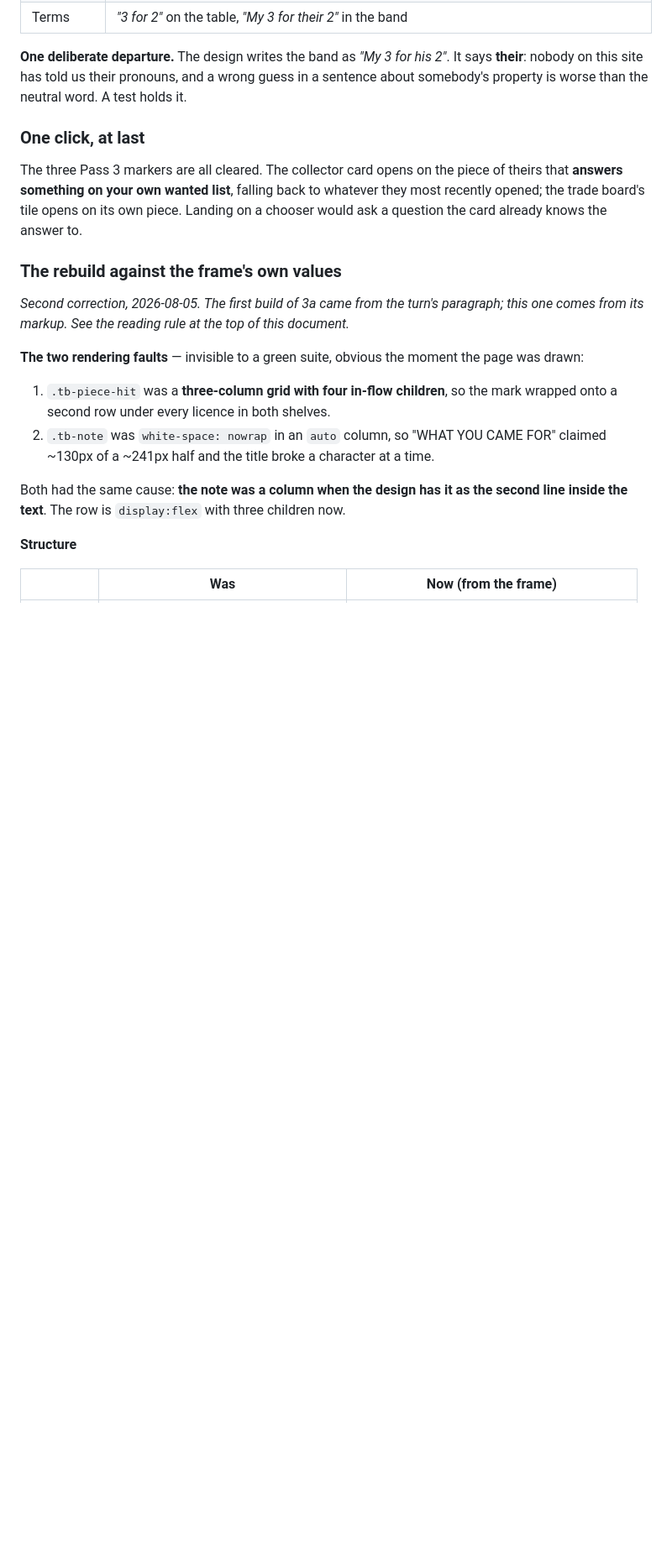
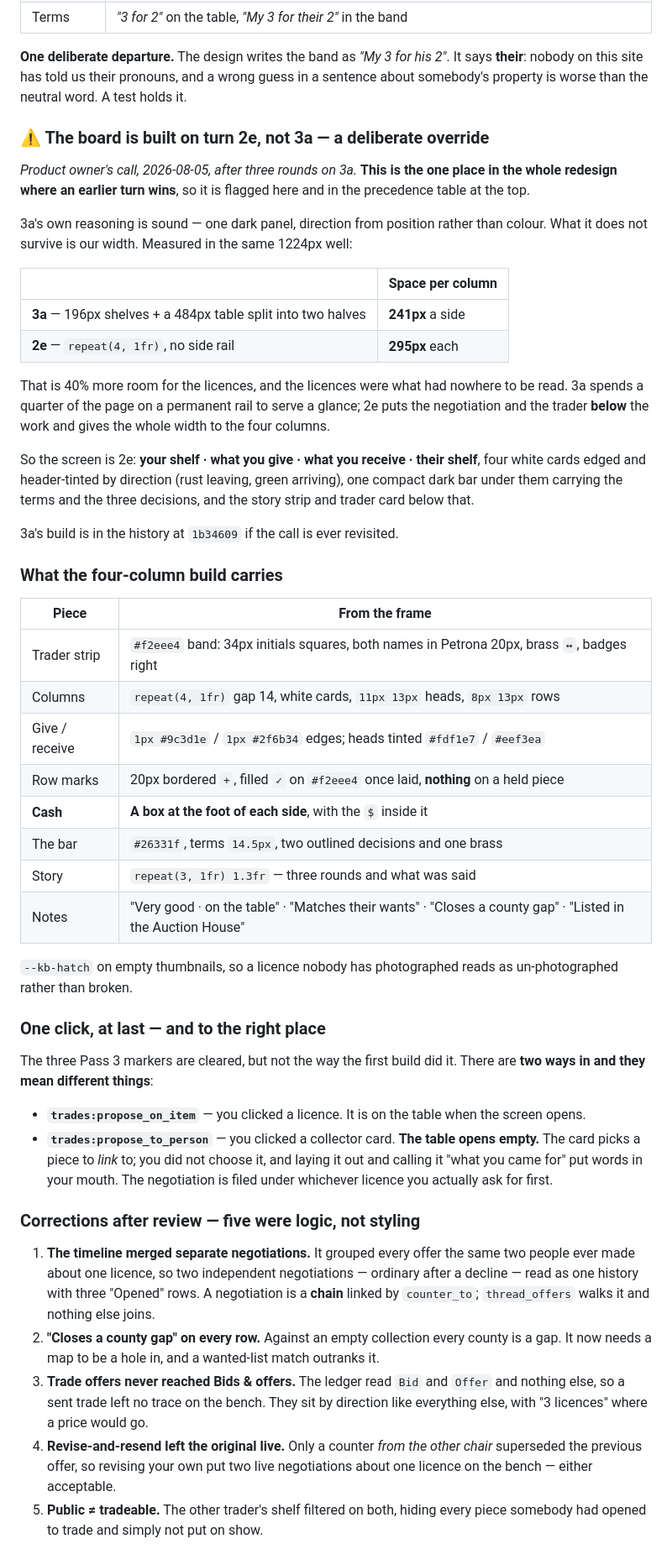
Before and after one commit to cormacbateman3/hunt, a Markdown page: docs/internal/plan_design.md, the part around one of its changes. Shown at 84% size. Drawn GitHub-style; blank space fills up the shorter version.

```diff
--- a/docs/internal/plan_design.md
+++ b/docs/internal/plan_design.md
@@ -624,29 +655,74 @@ Two faults no test had caught, because both needed the page actually drawn:
 **their**: nobody on this site has told us their pronouns, and a wrong guess in a
 sentence about somebody's property is worse than the neutral word. A test holds it.
 
-### One click, at last
+### ⚠ The board is built on turn 2e, not 3a — a deliberate override
 
-The three Pass 3 markers are all cleared. The collector card opens on the piece of
-theirs that **answers something on your own wanted list**, falling back to whatever
-they most recently opened; the trade board's tile opens on its own piece. Landing on a
-chooser would ask a question the card already knows the answer to.
+*Product owner's call, 2026-08-05, after three rounds on 3a.* **This is the one place
+in the whole redesign where an earlier turn wins**, so it is flagged here and in the
+precedence table at the top.
 
-### The rebuild against the frame's own values
+3a's own reasoning is sound — one dark panel, direction from position rather than
+colour. What it does not survive is our width. Measured in the same 1224px well:
 
-*Second correction, 2026-08-05. The first build of 3a came from the turn's paragraph;
-this one comes from its markup. See the reading rule at the top of this document.*
+| | Space per column |
+|---|---|
+| **3a** — 196px shelves + a 484px table split into two halves | **241px** a side |
+| **2e** — `repeat(4, 1fr)`, no side rail | **295px** each |
 
-**The two rendering faults** — invisible to a green suite, obvious the moment the page
-was drawn:
+That is 40% more room for the licences, and the licences were what had nowhere to be
+read. 3a spends a quarter of the page on a permanent rail to serve a glance; 2e puts
+the negotiation and the trader **below** the work and gives the whole width to the
+four columns.
 
-1. `.tb-piece-hit` was a **three-column grid with four in-flow children**, so the mark
-   wrapped onto a second row under every licence in both shelves.
-2. `.tb-note` was `white-space: nowrap` in an `auto` column, so "WHAT YOU CAME FOR"
-   claimed ~130px of a ~241px half and the title broke a character at a time.
+So the screen is 2e: **your shelf · what you give · what you receive · their shelf**,
+four white cards edged and header-tinted by direction (rust leaving, green arriving),
+one compact dark bar under them carrying the terms and the three decisions, and the
+story strip and trader card below that.
 
-Both had the same cause: **the note was a column when the design has it as the second
-line inside the text**. The row is `display:flex` with three children now.
+3a's build is in the history at `1b34609` if the call is ever revisited.
 
-**Structure**
+### What the four-column build carries
 
-| | Was | Now (from the frame) |
+| Piece | From the frame |
+|---|---|
+| Trader strip | `#f2eee4` band: 34px initials squares, both names in Petrona 20px, brass `↔`, badges right |
+| Columns | `repeat(4, 1fr)` gap 14, white cards, `11px 13px` heads, `8px 13px` rows |
+| Give / receive | `1px #9c3d1e` / `1px #2f6b34` edges; heads tinted `#fdf1e7` / `#eef3ea` |
+| Row marks | 20px bordered `+`, filled `✓` on `#f2eee4` once laid, **nothing** on a held piece |
+| **Cash** | **A box at the foot of each side**, with the `$` inside it |
+| The bar | `#26331f`, terms `14.5px`, two outlined decisions and one brass |
+| Story | `repeat(3, 1fr) 1.3fr` — three rounds and what was said |
+| Notes | "Very good · on the table" · "Matches their wants" · "Closes a county gap" · "Listed in the Auction House" |
+
+`--kb-hatch` on empty thumbnails, so a licence nobody has photographed reads as
+un-photographed rather than broken.
+
+### One click, at last — and to the right place
+
+The three Pass 3 markers are cleared, but not the way the first build did it. There are
+**two ways in and they mean different things**:
+
+- **`trades:propose_on_item`** — you clicked a licence. It is on the table when the
+  screen opens.
+- **`trades:propose_to_person`** — you clicked a collector card. **The table opens
+  empty.** The card picks a piece to *link* to; you did not choose it, and laying it out
+  and calling it "what you came for" put words in your mouth. The negotiation is filed
+  under whichever licence you actually ask for first.
+
+### Corrections after review — five were logic, not styling
+
+1. **The timeline merged separate negotiations.** It grouped every offer the same two
+   people ever made about one licence, so two independent negotiations — ordinary after
+   a decline — read as one history with three "Opened" rows. A negotiation is a
+   **chain** linked by `counter_to`; `thread_offers` walks it and nothing else joins.
+2. **"Closes a county gap" on every row.** Against an empty collection every county is
+   a gap. It now needs a map to be a hole in, and a wanted-list match outranks it.
+3. **Trade offers never reached Bids & offers.** The ledger read `Bid` and `Offer` and
+   nothing else, so a sent trade left no trace on the bench. They sit by direction like
+   everything else, with "3 licences" where a price would go.
+4. **Revise-and-resend left the original live.** Only a counter *from the other chair*
+   superseded the previous offer, so revising your own put two live negotiations about
+   one licence on the bench — either acceptable.
+5. **Public ≠ tradeable.** The other trader's shelf filtered on both, hiding every piece
+   somebody had opened to trade and simply not put on show.
+
```
Also changed, not shown: other parts of docs/internal/plan_design.md (+52 -40 lines).
